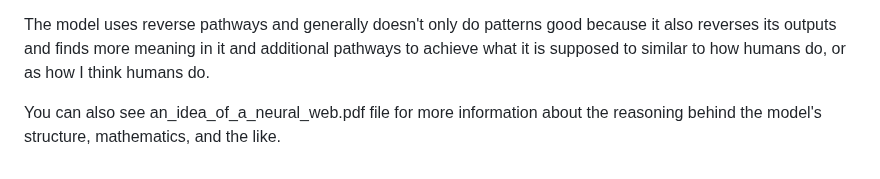
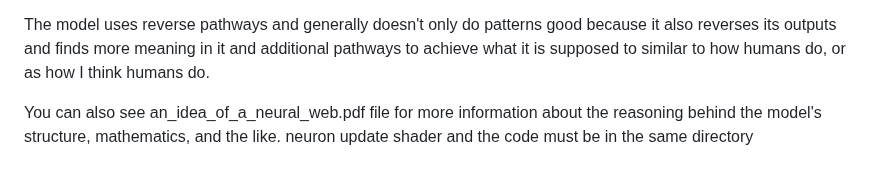
Before and after one commit to Okerew/Neural-Web, a Markdown page: README.md, the part around the change. Drawn GitHub-style.

```diff
--- a/README.md
+++ b/README.md
@@ -579,3 +579,4 @@ Some of the images in this readme have been generated by openai's ai the ones ar
 The model uses reverse pathways and generally doesn't only do patterns good because it also reverses its outputs and finds more meaning in it and additional pathways to achieve what it is supposed to similar to how humans do, or as how I think humans do.
 
 You can also see an_idea_of_a_neural_web.pdf file for more information about the reasoning behind the model's structure, mathematics, and the like.
+neuron update shader and the code must be in the same directory
```
